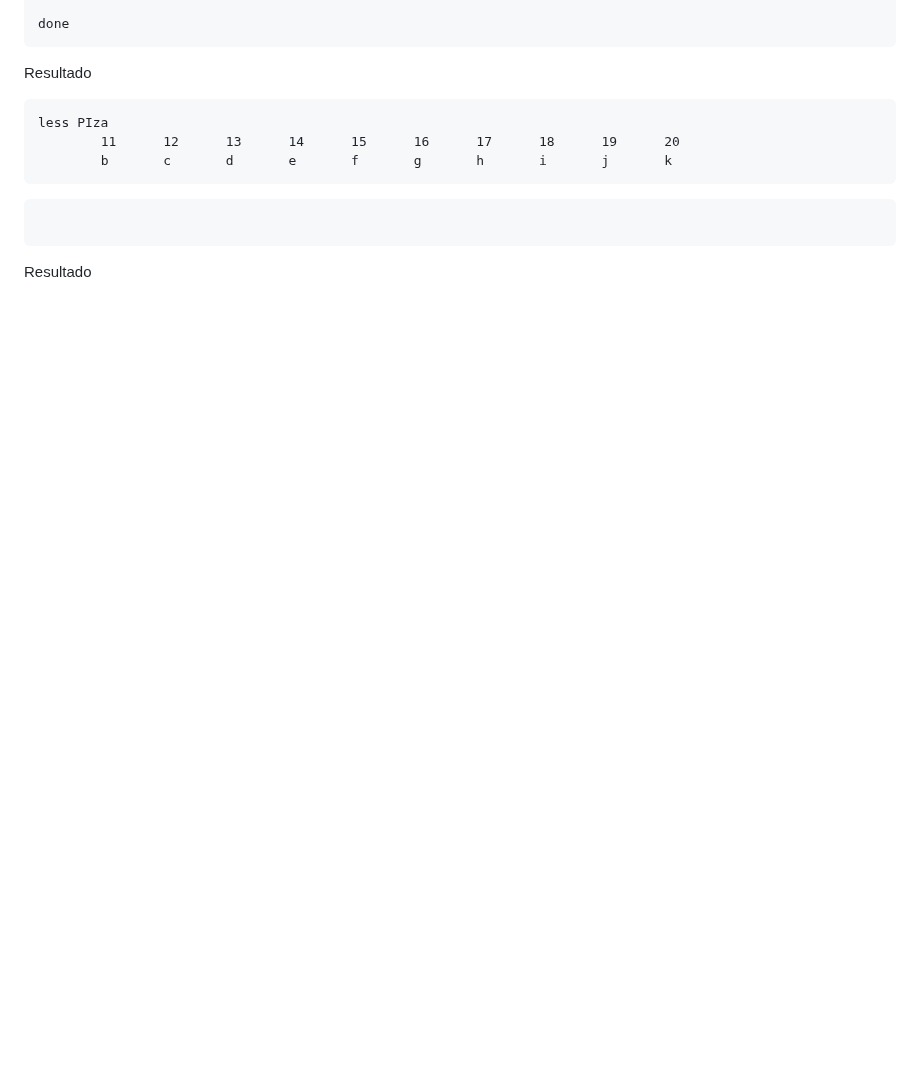
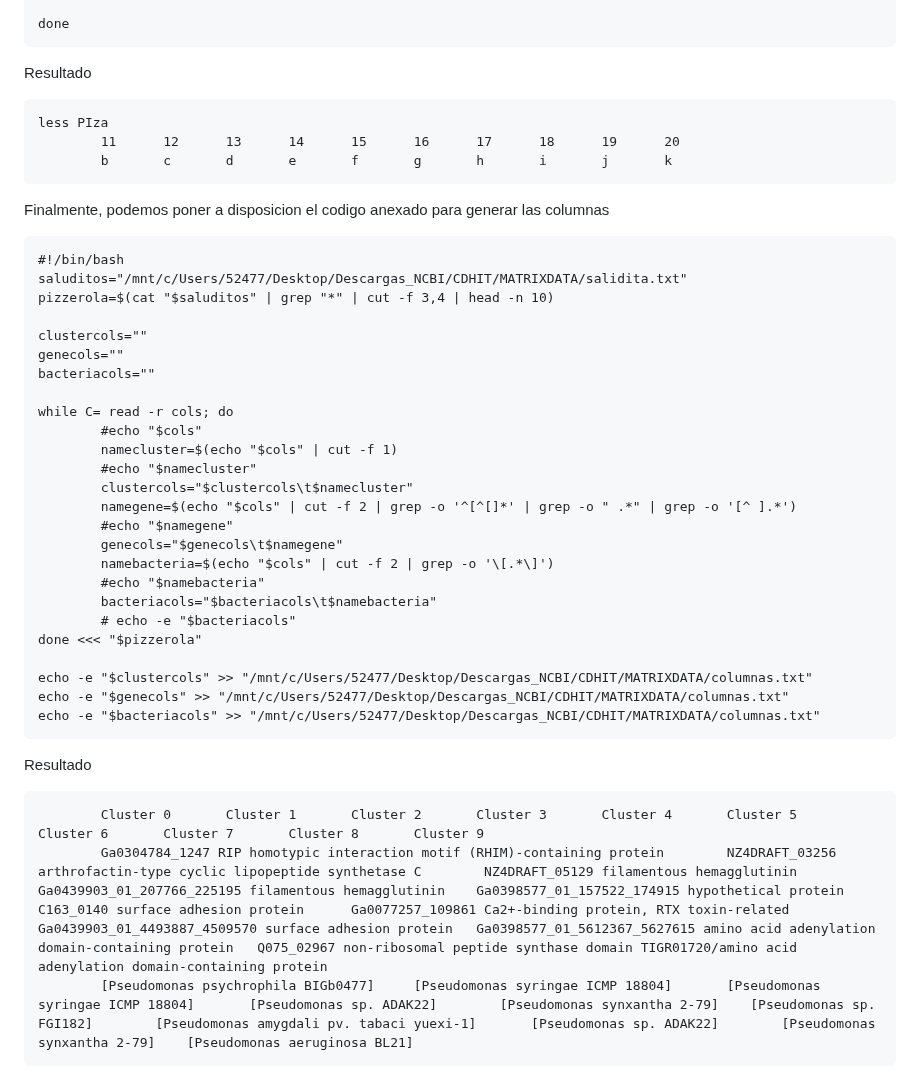
Before and after one commit to Marcos0Ramirez/Pseudomnas_Bitacora, a Markdown page: CD-HIT/MATRIZ/README.md, the part around the change. GitHub-like rendering; blank space fills up the shorter version.

````diff
--- a/CD-HIT/MATRIZ/README.md
+++ b/CD-HIT/MATRIZ/README.md
@@ -852,8 +852,37 @@ less PIza
         11      12      13      14      15      16      17      18      19      20
         b       c       d       e       f       g       h       i       j       k
 ```
+Finalmente, podemos poner a disposicion el codigo anexado para generar las columnas
+```
+#!/bin/bash
+saluditos="/mnt/c/Users/52477/Desktop/Descargas_NCBI/CDHIT/MATRIXDATA/salidita.txt"
+pizzerola=$(cat "$saluditos" | grep "*" | cut -f 3,4 | head -n 10)
 
-```
+clustercols=""
+genecols=""
+bacteriacols=""
 
+while C= read -r cols; do
+        #echo "$cols"
+        namecluster=$(echo "$cols" | cut -f 1)
+        #echo "$namecluster"
+        clustercols="$clustercols\t$namecluster"
+        namegene=$(echo "$cols" | cut -f 2 | grep -o '^[^[]*' | grep -o " .*" | grep -o '[^ ].*')
+        #echo "$namegene"
+        genecols="$genecols\t$namegene"
+        namebacteria=$(echo "$cols" | cut -f 2 | grep -o '\[.*\]')
+        #echo "$namebacteria"
+        bacteriacols="$bacteriacols\t$namebacteria"
+        # echo -e "$bacteriacols"
+done <<< "$pizzerola"
+
+echo -e "$clustercols" >> "/mnt/c/Users/52477/Desktop/Descargas_NCBI/CDHIT/MATRIXDATA/columnas.txt"
+echo -e "$genecols" >> "/mnt/c/Users/52477/Desktop/Descargas_NCBI/CDHIT/MATRIXDATA/columnas.txt"
+echo -e "$bacteriacols" >> "/mnt/c/Users/52477/Desktop/Descargas_NCBI/CDHIT/MATRIXDATA/columnas.txt"
 ```
 Resultado
+```
+        Cluster 0       Cluster 1       Cluster 2       Cluster 3       Cluster 4       Cluster 5       Cluster 6       Cluster 7       Cluster 8       Cluster 9
+        Ga0304784_1247 RIP homotypic interaction motif (RHIM)-containing protein        NZ4DRAFT_03256 arthrofactin-type cyclic lipopeptide synthetase C        NZ4DRAFT_05129 filamentous hemagglutinin        Ga0439903_01_207766_225195 filamentous hemagglutinin    Ga0398577_01_157522_174915 hypothetical protein         C163_0140 surface adhesion protein      Ga0077257_109861 Ca2+-binding protein, RTX toxin-related        Ga0439903_01_4493887_4509570 surface adhesion protein   Ga0398577_01_5612367_5627615 amino acid adenylation domain-containing protein   Q075_02967 non-ribosomal peptide synthase domain TIGR01720/amino acid adenylation domain-containing protein
+        [Pseudomonas psychrophila BIGb0477]     [Pseudomonas syringae ICMP 18804]       [Pseudomonas syringae ICMP 18804]       [Pseudomonas sp. ADAK22]        [Pseudomonas synxantha 2-79]    [Pseudomonas sp. FGI182]        [Pseudomonas amygdali pv. tabaci yuexi-1]       [Pseudomonas sp. ADAK22]        [Pseudomonas synxantha 2-79]    [Pseudomonas aeruginosa BL21]
+```
````
